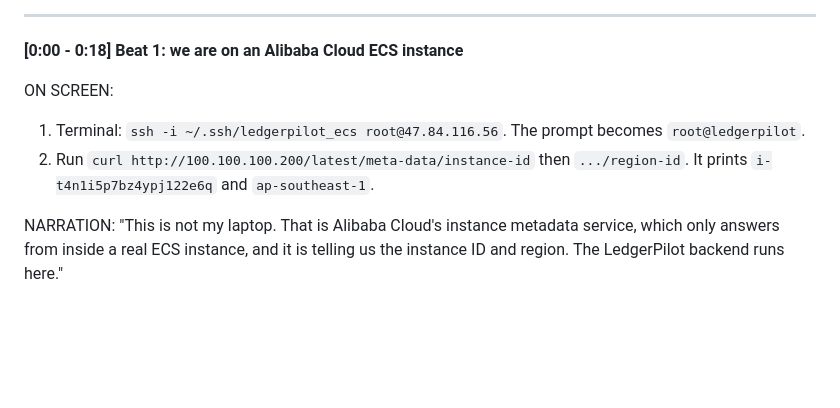
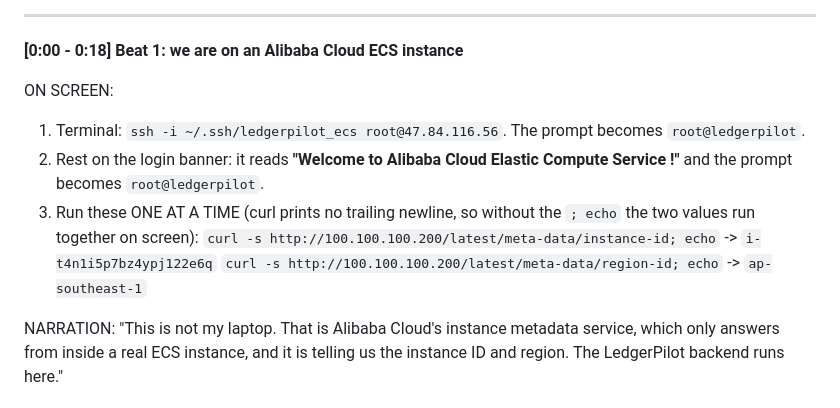
Before and after one commit to JonathanSolvesProblems/ledgerpilot, a Markdown page: docs/DEMO_SCRIPT.md, the part around the change. Rendered like a GitHub page; blank space fills up the shorter version.

Commit message:
Open the deployment clip on the ECS login banner; keep the metadata beat legible
The instance's own SSH banner reads 'Welcome to Alibaba Cloud Elastic Compute
Service !' next to a root@ledgerpilot prompt, which proves where the backend runs
better than any command. curl emits no trailing newline, so running the two
metadata calls back to back prints the instance id and region jammed together;
the script now calls for one at a time with a trailing echo.

```diff
--- a/docs/DEMO_SCRIPT.md
+++ b/docs/DEMO_SCRIPT.md
@@ -79,7 +79,10 @@ Prerequisites: the ECS instance is up (`python scripts/deploy_ecs.py` prints the
 
 ON SCREEN:
 1. Terminal: `ssh -i ~/.ssh/ledgerpilot_ecs root@47.84.116.56`. The prompt becomes `root@ledgerpilot`.
-2. Run `curl http://100.100.100.200/latest/meta-data/instance-id` then `.../region-id`. It prints `i-t4n1i5p7bz4ypj122e6q` and `ap-southeast-1`.
+2. Rest on the login banner: it reads **"Welcome to Alibaba Cloud Elastic Compute Service !"** and the prompt becomes `root@ledgerpilot`.
+3. Run these ONE AT A TIME (curl prints no trailing newline, so without the `; echo` the two values run together on screen):
+   `curl -s http://100.100.100.200/latest/meta-data/instance-id; echo`  -> `i-t4n1i5p7bz4ypj122e6q`
+   `curl -s http://100.100.100.200/latest/meta-data/region-id; echo`    -> `ap-southeast-1`
 
 NARRATION: "This is not my laptop. That is Alibaba Cloud's instance metadata service, which only answers from inside a real ECS instance, and it is telling us the instance ID and region. The LedgerPilot backend runs here."
 
```
